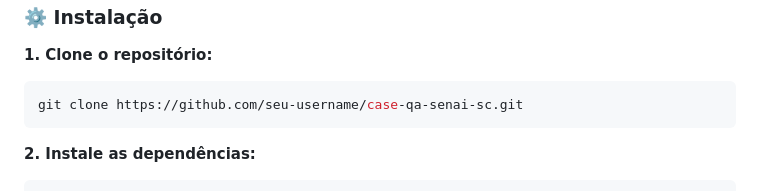
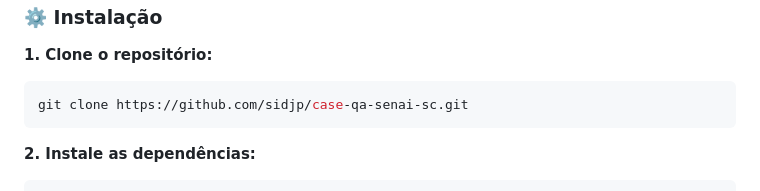
Before and after one commit to sidjp/case-qa-senai-sc, a Markdown page: README.md, the part around the change. Drawn GitHub-style.

Commit message:
doc:Update repository URL in README

````diff
--- a/README.md
+++ b/README.md
@@ -88,7 +88,7 @@ Siga os passos abaixo.
 **1.  Clone o repositório:**
 
   ```sh
-  git clone https://github.com/seu-username/case-qa-senai-sc.git
+  git clone https://github.com/sidjp/case-qa-senai-sc.git
   ```
 **2.  Instale as dependências:**
 
````
